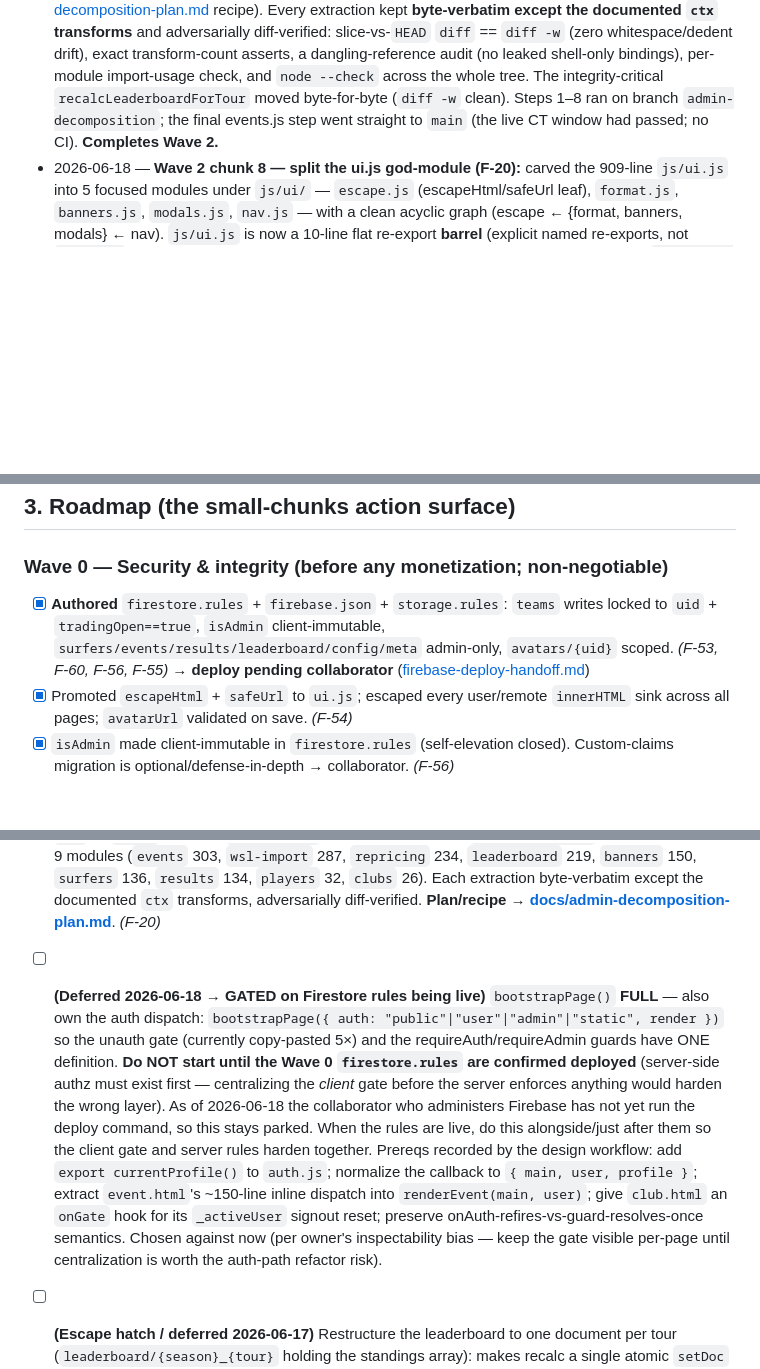
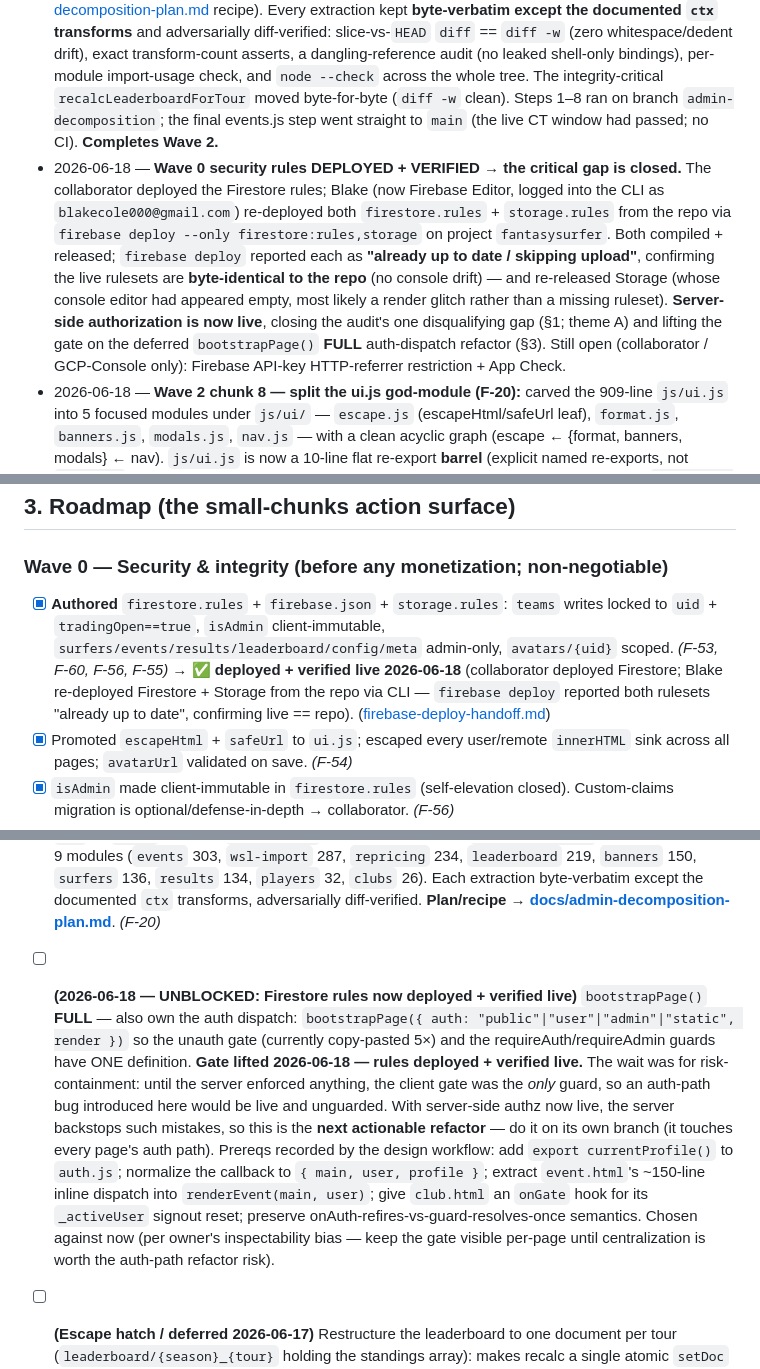
Before and after one commit to gladtobebrad/gladtobebrad.github.io, a Markdown page: docs/code-audit.md, 3 parts joined by grey strips. GitHub-like rendering; blank space fills up the shorter version.

Commit message:
docs: mark wave 0 security rules deployed + verified live
firestore.rules + storage.rules confirmed live on fantasysurfer (firebase deploy reported both "already up to date" → live == repo).

Closes the audit's critical server-side-authz gap (§1, theme A) and unblocks the deferred bootstrapPage() FULL auth-dispatch refactor.

```diff
--- a/docs/code-audit.md
+++ b/docs/code-audit.md
@@ -18,6 +18,7 @@
 - 2026-06-17 — **Wave 1 complete** (all 7 items) and pushed across 6 commits: config module, semantic color tokens, accessibility bundle, dead-code/asset cleanup, writeBatch chunking, themed danger confirm-modals + type-to-confirm. Node now installed; `test/security-helpers.test.mjs` green throughout. Up next: Wave 2 (structural refactors).
 - 2026-06-17 — **Wave 2 started** (branch `wave2-refactors`). Chunk 1: deleted the orphan `data.html` instead of extracting a shared loader — `surfers.html` (Data Vault) already supersedes it and nothing links to `data.html`. Removed the F-44 duplication + ~600 dead lines; fixed the stale `ui.js` comment + a dead `.place-badge` inline rule in surfers.html.
 - 2026-06-18 — **Wave 2 FINAL chunk — decomposed the admin.html god-module (F-20):** carved the 1,966-line single-file admin panel into 9 focused controllers under `js/admin/` (`events` 303, `wsl-import` 287, `repricing` 234, `leaderboard` 219, `banners` 150, `surfers` 136, `results` 134, `players` 32, `clubs` 26) behind a 9-export `js/admin.js` **barrel** (mirroring the ui.js split). The shell collapses to a **532-line** orchestrator: imports + the 6 state `let`s + a `ctx()` factory (current-state snapshot + `reload`/`rerender`/`set` write-backs — the "Option B: explicit per-controller context" strategy) + the `renderAdmin` template + a ~32-line `wireAdminEvents` dispatcher that hands each tab `wireX(ctx())`. Shipped as **9 independently smoke-tested + committed steps** (per the [admin-decomposition-plan.md](admin-decomposition-plan.md) recipe). Every extraction kept **byte-verbatim except the documented `ctx` transforms** and adversarially diff-verified: slice-vs-`HEAD` `diff` == `diff -w` (zero whitespace/dedent drift), exact transform-count asserts, a dangling-reference audit (no leaked shell-only bindings), per-module import-usage check, and `node --check` across the whole tree. The integrity-critical `recalcLeaderboardForTour` moved byte-for-byte (`diff -w` clean). Steps 1–8 ran on branch `admin-decomposition`; the final events.js step went straight to `main` (the live CT window had passed; no CI). **Completes Wave 2.**
+- 2026-06-18 — **Wave 0 security rules DEPLOYED + VERIFIED → the critical gap is closed.** The collaborator deployed the Firestore rules; Blake (now Firebase Editor, logged into the CLI as `blakecole000@gmail.com`) re-deployed both `firestore.rules` + `storage.rules` from the repo via `firebase deploy --only firestore:rules,storage` on project `fantasysurfer`. Both compiled + released; `firebase deploy` reported each as **"already up to date / skipping upload"**, confirming the live rulesets are **byte-identical to the repo** (no console drift) — and re-released Storage (whose console editor had appeared empty, most likely a render glitch rather than a missing ruleset). **Server-side authorization is now live**, closing the audit's one disqualifying gap (§1; theme A) and lifting the gate on the deferred `bootstrapPage()` **FULL** auth-dispatch refactor (§3). Still open (collaborator / GCP-Console only): Firebase API-key HTTP-referrer restriction + App Check.
 - 2026-06-18 — **Wave 2 chunk 8 — split the ui.js god-module (F-20):** carved the 909-line `js/ui.js` into 5 focused modules under `js/ui/` — `escape.js` (escapeHtml/safeUrl leaf), `format.js`, `banners.js`, `modals.js`, `nav.js` — with a clean acyclic graph (escape ← {format, banners, modals} ← nav). `js/ui.js` is now a 10-line flat re-export **barrel** (explicit named re-exports, not `export *`, so a future cross-module name collision is a hard error), leaving all 9 pages + `standings-table.js` untouched. Dynamic db/wsl-scrape/firebase imports localized to banners/nav and rewritten to `../` (F-26). Designed + verified via a 4-agent workflow (2 call-graph mappers → split design → adversarial acyclicity/coverage check — which refuted the suspected renderHeader↔openProfileEditModal cycle: on save it does `location.reload()`). Carved byte-identically by line-slice (assert-guarded: all 22 exports placed exactly once); 17/17 behavioral checks on the firebase-free modules + full `node --check`.
 - 2026-06-18 — **Wave 2 chunk 7 — bootstrapPage() (F-31):** added `bootstrapPage()` to `ui.js` (runs `initAuth`/`renderHeader`/`renderFooter`, returns `#app-main`) and migrated all 9 pages — each drops the 3-line preamble + the `initAuth`/`renderHeader`/`renderFooter` imports + the redundant in-callback `main` lookup (incl. the secondary re-fetches in club/team), keeping its auth dispatch visible in-page. Shipped the **minimal** design (zero auth-path control-flow change) and deferred the **full** dispatch-centralizing version to the monetization milestone (see deferred item) — chosen via a 12-agent workflow: 9 parallel page-mappers → design (minimal vs full) → adversarial faithfulness verifier (confirmed minimal changes no observable auth behavior; timing safe since module scripts are deferred so `#app-main` exists when `bootstrapPage()` runs). All 10 files pass `node --check`.
 - 2026-06-17 — **Wave 2 chunk 6 — tour-label helper (F-50):** added `tourLabel`/`tourLabelFull`/`tourAbbr` to `config.js` and routed all 14 dynamic ternary/local-helper sites + 4 JS-context paired-static call args through them; left pure-HTML static literals + about.html prose as content (inspectability > marginal single-source on always-one-tour markup). Resolved the `labelOf` dup and a `const tourLabel` shadowing collision. Cataloged + designed via a 5-agent discovery workflow (multi-modal finders → adversarial completeness critic → synthesis); 19/19 equivalence checks pass.
@@ -52,7 +55,7 @@ These recur across dimensions and matter more than any single finding.
 
 ### Wave 0 — Security & integrity (before any monetization; non-negotiable)
 
-- [x] **Authored** `firestore.rules` + `firebase.json` + `storage.rules`: `teams` writes locked to `uid` + `tradingOpen==true`, `isAdmin` client-immutable, `surfers/events/results/leaderboard/config/meta` admin-only, `avatars/{uid}` scoped. _(F-53, F-60, F-56, F-55)_ → **deploy pending collaborator** ([firebase-deploy-handoff.md](firebase-deploy-handoff.md))
+- [x] **Authored** `firestore.rules` + `firebase.json` + `storage.rules`: `teams` writes locked to `uid` + `tradingOpen==true`, `isAdmin` client-immutable, `surfers/events/results/leaderboard/config/meta` admin-only, `avatars/{uid}` scoped. _(F-53, F-60, F-56, F-55)_ → **✅ deployed + verified live 2026-06-18** (collaborator deployed Firestore; Blake re-deployed Firestore + Storage from the repo via CLI — `firebase deploy` reported both rulesets "already up to date", confirming live == repo). ([firebase-deploy-handoff.md](firebase-deploy-handoff.md))
 - [x] Promoted `escapeHtml` + `safeUrl` to `ui.js`; escaped every user/remote `innerHTML` sink across all pages; `avatarUrl` validated on save. _(F-54)_
 - [x] `isAdmin` made client-immutable in `firestore.rules` (self-elevation closed). Custom-claims migration is optional/defense-in-depth → collaborator. _(F-56)_
 - [ ] Restrict Firebase API key (HTTP-referrer) + enable App Check → **collaborator** (Console/GCP only)
@@ -78,7 +81,7 @@ These recur across dimensions and matter more than any single finding.
 - [x] Split `ui.js` (909 lines) into `js/ui/{escape,format,banners,modals,nav}.js` (added a leaf `escape.js` the audit didn't call out); `js/ui.js` kept as a flat re-export **barrel** so all 10 consumers stay unchanged. Acyclic: escape ← {format, banners, modals} ← nav _(F-20, F-26)_
 - [x] Decompose `admin.html` (1,966 inline lines) into per-tab/-service controller modules under `js/admin/` behind a `js/admin.js` barrel (like `js/ui.js`). **Done 2026-06-18** — 9 incremental, individually smoke-tested + committed steps. Shell down to a **532-line** orchestrator (imports + 6 state `let`s + `ctx()` factory + `renderAdmin` template + a ~32-line `wireAdminEvents` dispatcher); logic in 9 modules (`events` 303, `wsl-import` 287, `repricing` 234, `leaderboard` 219, `banners` 150, `surfers` 136, `results` 134, `players` 32, `clubs` 26). Each extraction byte-verbatim except the documented `ctx` transforms, adversarially diff-verified. **Plan/recipe → [docs/admin-decomposition-plan.md](admin-decomposition-plan.md)**. _(F-20)_
 
-- [ ] **(Deferred 2026-06-18 → GATED on Firestore rules being live)** `bootstrapPage()` **FULL** — also own the auth dispatch: `bootstrapPage({ auth: "public"|"user"|"admin"|"static", render })` so the unauth gate (currently copy-pasted 5×) and the requireAuth/requireAdmin guards have ONE definition. **Do NOT start until the Wave 0 `firestore.rules` are confirmed deployed** (server-side authz must exist first — centralizing the *client* gate before the server enforces anything would harden the wrong layer). As of 2026-06-18 the collaborator who administers Firebase has not yet run the deploy command, so this stays parked. When the rules are live, do this alongside/just after them so the client gate and server rules harden together. Prereqs recorded by the design workflow: add `export currentProfile()` to `auth.js`; normalize the callback to `{ main, user, profile }`; extract `event.html`'s ~150-line inline dispatch into `renderEvent(main, user)`; give `club.html` an `onGate` hook for its `_activeUser` signout reset; preserve onAuth-refires-vs-guard-resolves-once semantics. Chosen against now (per owner's inspectability bias — keep the gate visible per-page until centralization is worth the auth-path refactor risk).
+- [ ] **(2026-06-18 — UNBLOCKED: Firestore rules now deployed + verified live)** `bootstrapPage()` **FULL** — also own the auth dispatch: `bootstrapPage({ auth: "public"|"user"|"admin"|"static", render })` so the unauth gate (currently copy-pasted 5×) and the requireAuth/requireAdmin guards have ONE definition. **Gate lifted 2026-06-18 — rules deployed + verified live.** The wait was for risk-containment: until the server enforced anything, the client gate was the *only* guard, so an auth-path bug introduced here would be live and unguarded. With server-side authz now live, the server backstops such mistakes, so this is the **next actionable refactor** — do it on its own branch (it touches every page's auth path). Prereqs recorded by the design workflow: add `export currentProfile()` to `auth.js`; normalize the callback to `{ main, user, profile }`; extract `event.html`'s ~150-line inline dispatch into `renderEvent(main, user)`; give `club.html` an `onGate` hook for its `_activeUser` signout reset; preserve onAuth-refires-vs-guard-resolves-once semantics. Chosen against now (per owner's inspectability bias — keep the gate visible per-page until centralization is worth the auth-path refactor risk).
 - [ ] **(Escape hatch / deferred 2026-06-17)** Restructure the leaderboard to one document per tour (`leaderboard/{season}_{tour}` holding the standings array): makes recalc a single atomic `setDoc` — never partial, no 500-op cap, cheaper reads (1 doc vs N), and drops the orphan-delete logic. Read paths unaffected if `getLeaderboard()` keeps its array shape. Chosen against (for now) in favor of chunked+retry per owner decision.
 
 ### Wave 3 — Nice-to-haves
```
Also changed, not shown: other parts of docs/code-audit.md (+2 -0 lines).
